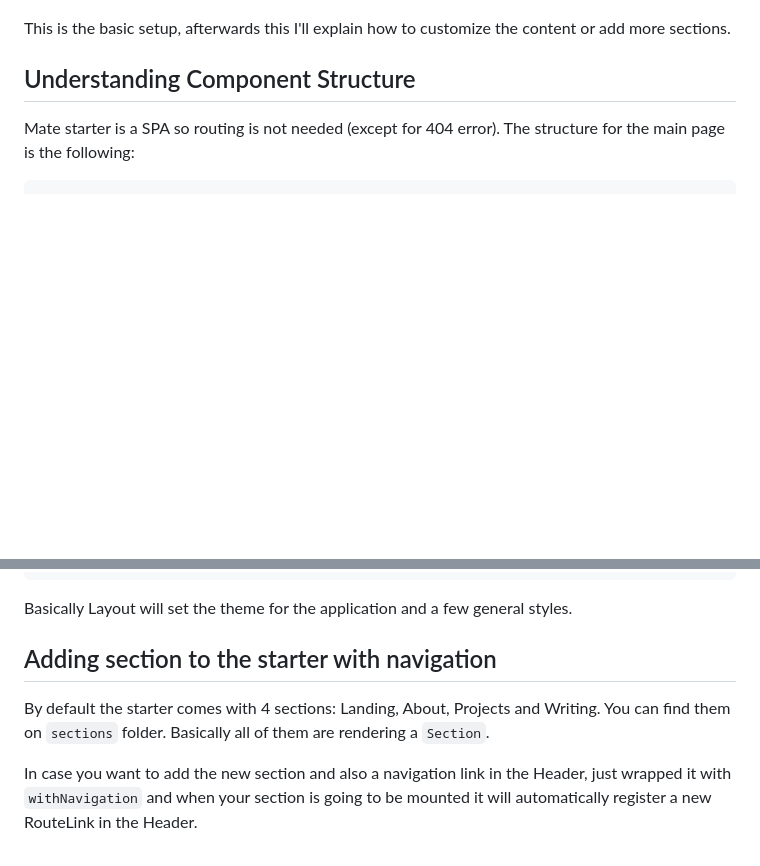
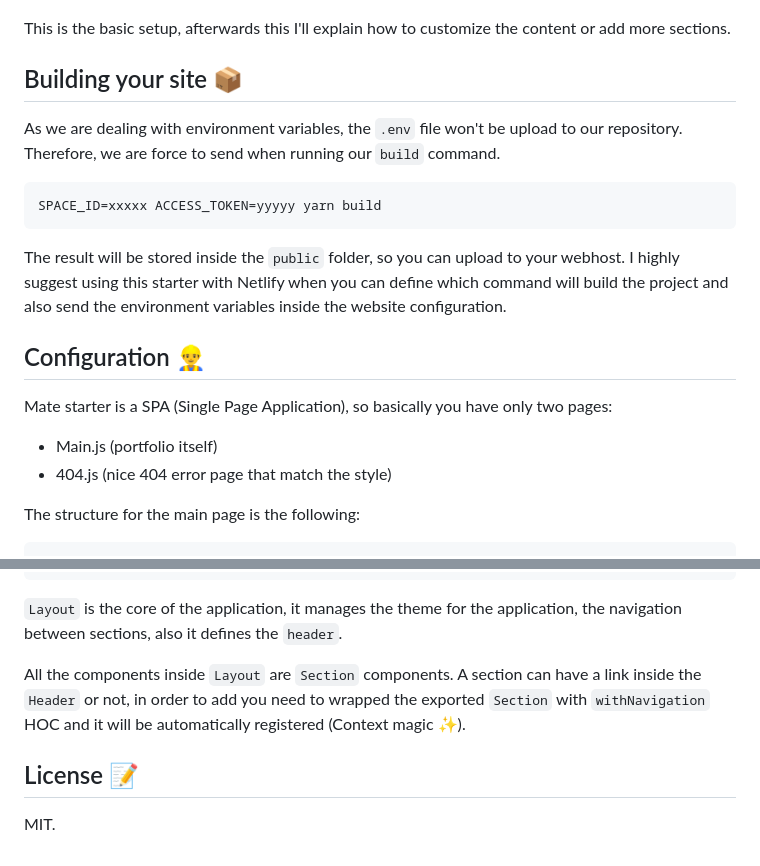
Before and after one commit to RickyC0626pj/EmaSuriano, a Markdown page: README.md, 2 parts joined by grey strips. GitHub-like rendering; blank space fills up the shorter version.

````diff
--- a/README.md
+++ b/README.md
@@ -125,9 +137,24 @@ yarn develop
 
 This is the basic setup, afterwards this I'll explain how to customize the content or add more sections.
 
-## Understanding Component Structure
+## Building your site 📦
 
-Mate starter is a SPA so routing is not needed (except for 404 error). The structure for the main page is the following:
+As we are dealing with environment variables, the `.env` file won't be upload to our repository. Therefore, we are force to send when running our `build` command.
+
+```bash
+SPACE_ID=xxxxx ACCESS_TOKEN=yyyyy yarn build
+```
+
+The result will be stored inside the `public` folder, so you can upload to your webhost. I highly suggest using this starter with Netlify when you can define which command will build the project and also send the environment variables inside the website configuration.
+
+## Configuration 👷‍♂️
+
+Mate starter is a SPA (Single Page Application), so basically you have only two pages:
+
+- Main.js (portfolio itself)
+- 404.js (nice 404 error page that match the style)
+
+The structure for the main page is the following:
 
 ```javascript
 <Layout>
@@ -140,10 +165,10 @@ Mate starter is a SPA so routing is not needed (except for 404 error). The struc
 </Layout>
 ```
 
-Basically Layout will set the theme for the application and a few general styles.
+`Layout` is the core of the application, it manages the theme for the application, the navigation between sections, also it defines the `header`.
 
-## Adding section to the starter with navigation
+All the components inside `Layout` are `Section` components. A section can have a link inside the `Header` or not, in order to add you need to wrapped the exported `Section` with `withNavigation` HOC and it will be automatically registered (Context magic ✨).
 
-By default the starter comes with 4 sections: Landing, About, Projects and Writing. You can find them on `sections` folder. Basically all of them are rendering a `Section`.
+## License 📝
 
-In case you want to add the new section and also a navigation link in the Header, just wrapped it with `withNavigation` and when your section is going to be mounted it will automatically register a new RouteLink in the Header.
+MIT.
````
Also changed, not shown: other parts of README.md (+30 -20 lines), media/gatsby-starter-mate-logo.png (added), 2 other files.
